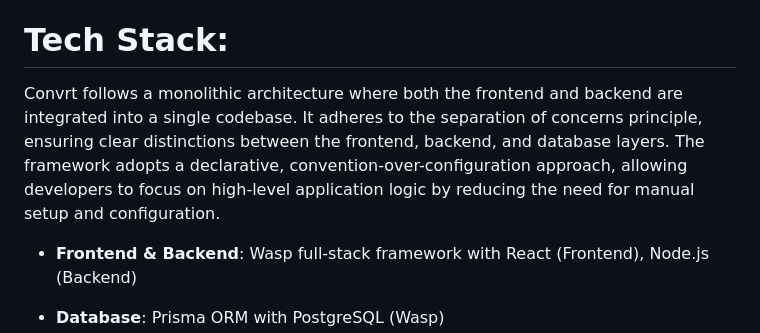
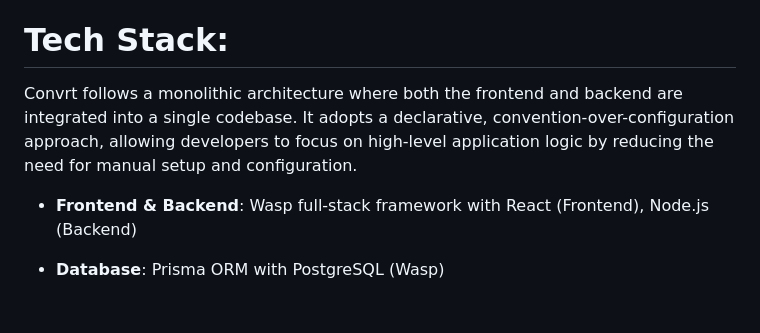
Before and after one commit to Faizshariff/Convrt, a Markdown page: README.md, the part around the change. Rendered like a GitHub page; blank space fills up the shorter version.

Commit message:
doc throttle v2

```diff
--- a/README.md
+++ b/README.md
@@ -24,7 +24,7 @@ Convrt is a full-stack web application built with the Wasp framework, designed f
 
 # Tech Stack:
 
- Convrt follows a monolithic architecture where both the frontend and backend are integrated into a single codebase. It adheres to the separation of concerns principle, ensuring clear distinctions between the frontend, backend, and database layers. The framework adopts a declarative, convention-over-configuration approach, allowing developers to focus on high-level application logic by reducing the need for manual setup and configuration.
+ Convrt follows a monolithic architecture where both the frontend and backend are integrated into a single codebase. It adopts a declarative, convention-over-configuration approach, allowing developers to focus on high-level application logic by reducing the need for manual setup and configuration.
 
 - **Frontend & Backend**: Wasp full-stack framework with React (Frontend), Node.js (Backend)
 - **Database**: Prisma ORM with PostgreSQL (Wasp)
```
